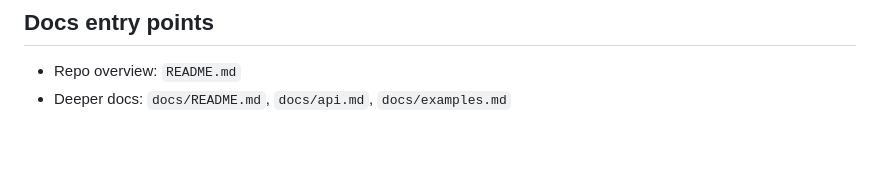
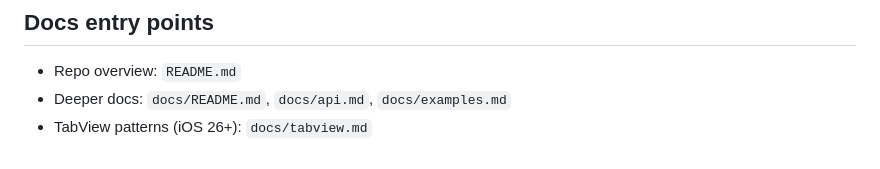
Before and after one commit to echohello-dev/betterfit, a Markdown page: AGENTS.md, the part around the change. Rendered like a GitHub page.

Commit message:
feat(docs): add TabView patterns documentation for iOS 17+ and iOS 26+

```diff
--- a/AGENTS.md
+++ b/AGENTS.md
@@ -96,3 +96,4 @@ For larger screens, prefer feature folders under `Apps/iOS/BetterFitApp`:
 ## Docs entry points
 - Repo overview: `README.md`
 - Deeper docs: `docs/README.md`, `docs/api.md`, `docs/examples.md`
+- TabView patterns (iOS 26+): `docs/tabview.md`
```
Also changed, not shown: docs/tabview.md (added, +194 -0 lines).
